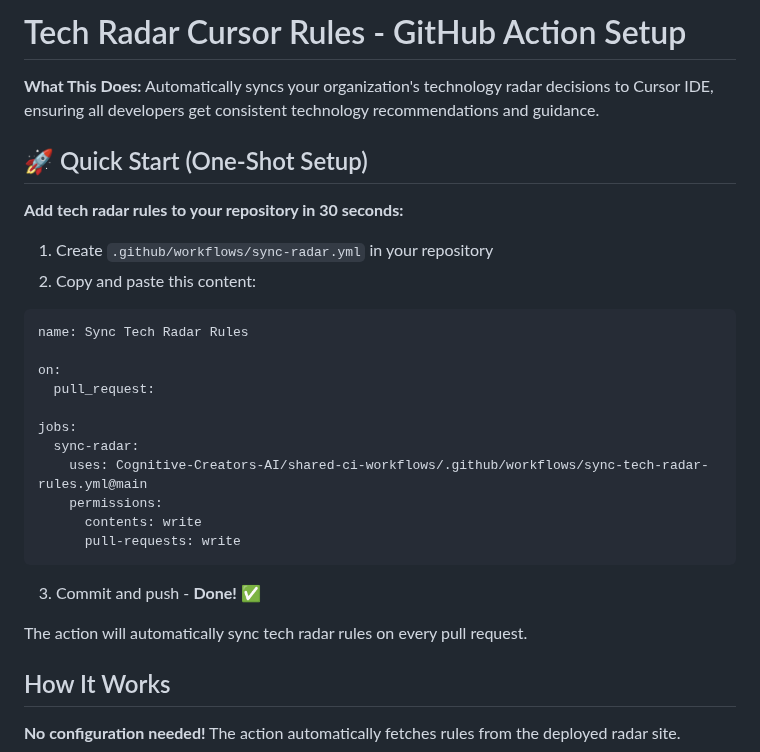
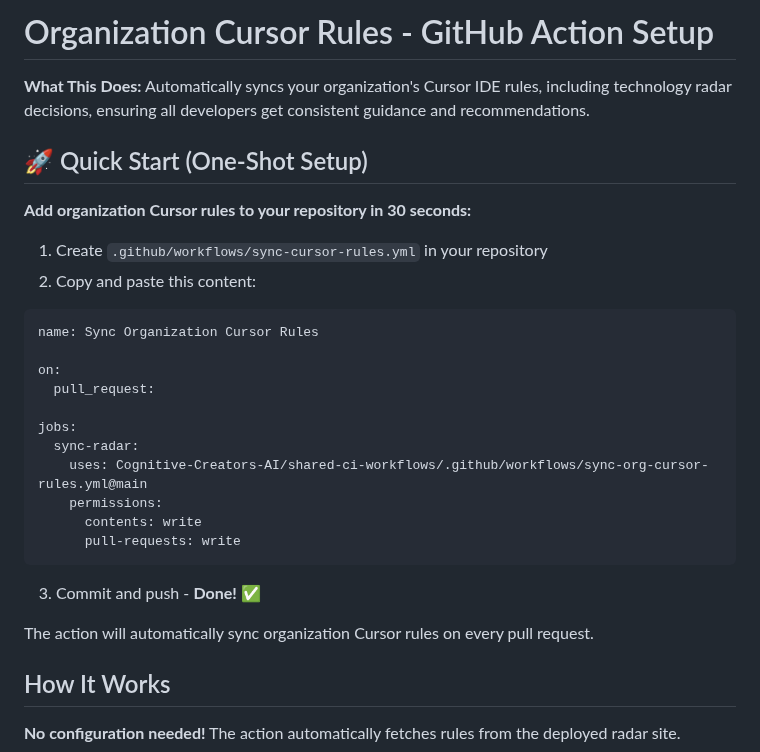
Before and after one commit to aetheronhq/tech-radar, a Markdown page: public/action-setup.md, the part around the change. Rendered like a GitHub page.

Commit message:
refactor: Update references to use new generic workflow name
- Change sync-tech-radar-rules.yml to sync-org-cursor-rules.yml
- Update workflow file suggestion from sync-radar.yml to sync-cursor-rules.yml
- Update workflow name from 'Sync Tech Radar Rules' to 'Sync Organization Cursor Rules'
- Update descriptions to reflect organization-wide scope
- Prepare for future expansion beyond just tech radar rules

````diff
--- a/public/action-setup.md
+++ b/public/action-setup.md
@@ -1,23 +1,23 @@
-# Tech Radar Cursor Rules - GitHub Action Setup
+# Organization Cursor Rules - GitHub Action Setup
 
-**What This Does:** Automatically syncs your organization's technology radar decisions to Cursor IDE, ensuring all developers get consistent technology recommendations and guidance.
+**What This Does:** Automatically syncs your organization's Cursor IDE rules, including technology radar decisions, ensuring all developers get consistent guidance and recommendations.
 
 ## 🚀 Quick Start (One-Shot Setup)
 
-**Add tech radar rules to your repository in 30 seconds:**
+**Add organization Cursor rules to your repository in 30 seconds:**
 
-1. Create `.github/workflows/sync-radar.yml` in your repository
+1. Create `.github/workflows/sync-cursor-rules.yml` in your repository
 2. Copy and paste this content:
 
 ```yaml
-name: Sync Tech Radar Rules
+name: Sync Organization Cursor Rules
 
 on:
   pull_request:
 
 jobs:
   sync-radar:
-    uses: Cognitive-Creators-AI/shared-ci-workflows/.github/workflows/sync-tech-radar-rules.yml@main
+    uses: Cognitive-Creators-AI/shared-ci-workflows/.github/workflows/sync-org-cursor-rules.yml@main
     permissions:
       contents: write
       pull-requests: write
@@ -25,7 +25,7 @@ jobs:
 
 3. Commit and push - **Done!** ✅
 
-The action will automatically sync tech radar rules on every pull request.
+The action will automatically sync organization Cursor rules on every pull request.
 
 ## How It Works
 
````
Also changed, not shown: README.md (+3 -3 lines).
